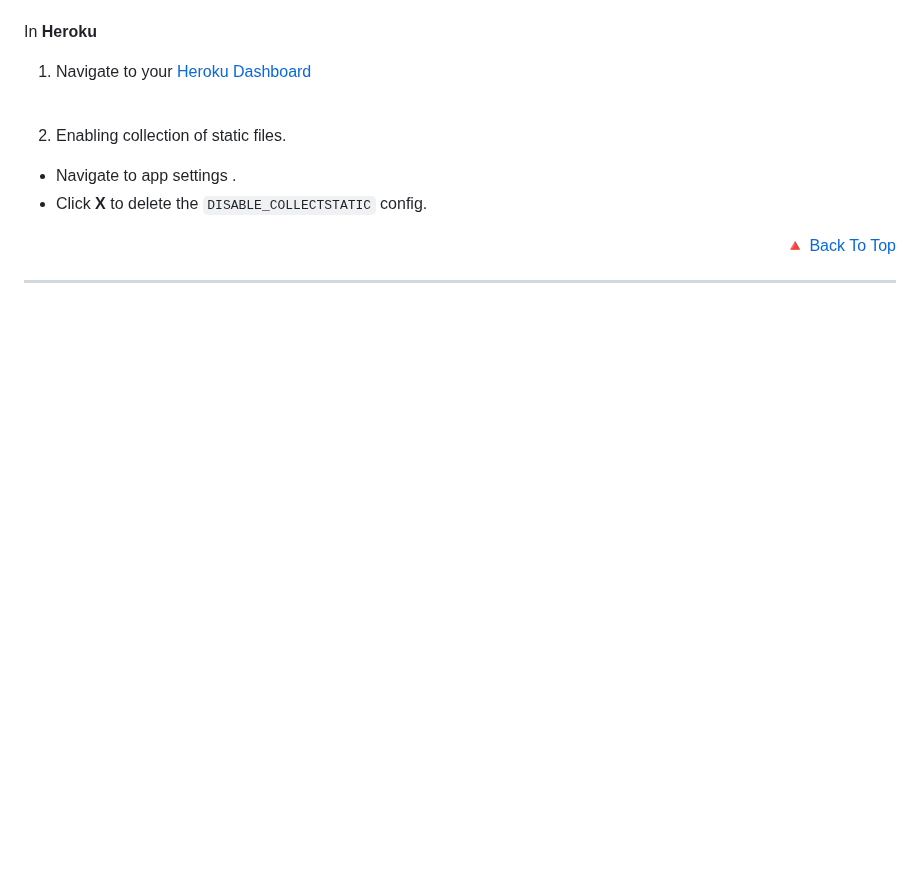
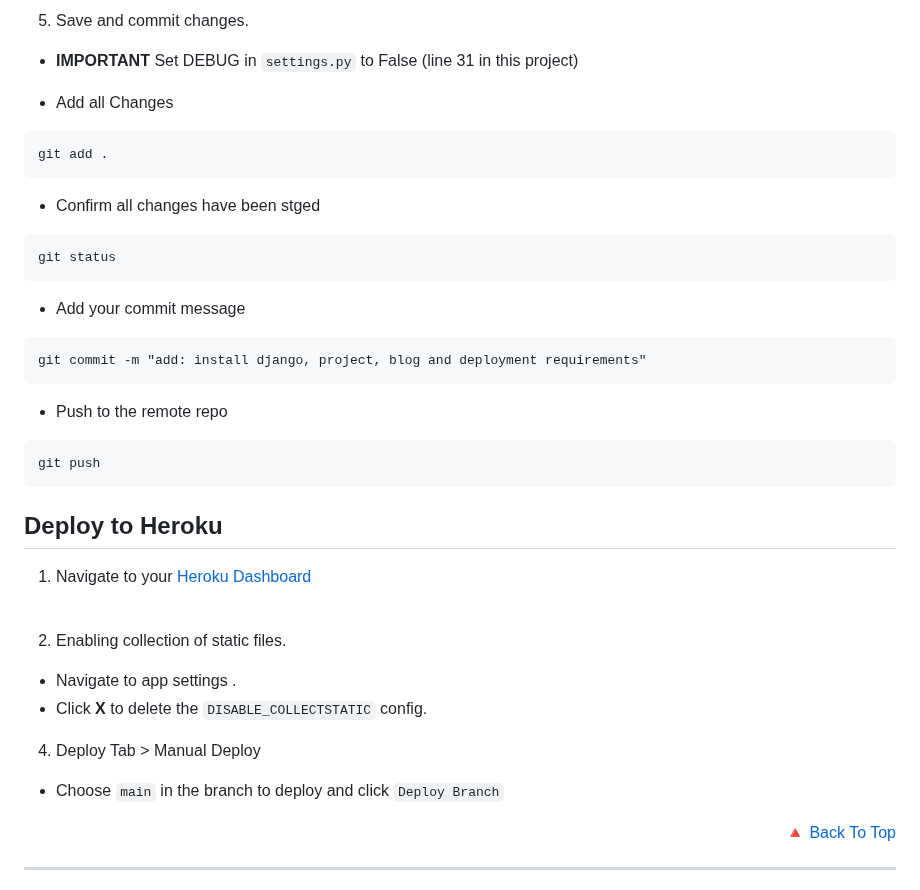
Before and after one commit to TheRickyroy/pixel-to-page, a Markdown page: README.md, the part around one of its changes. Rendered like a GitHub page; blank space fills up the shorter version.

Commit message:
docs: add deployment process to README

````diff
--- a/README.md
+++ b/README.md
@@ -788,6 +789,30 @@ pip3 freeze --local > requirements.txt
 
+5. Save and commit changes.
 
-In **Heroku**
+- **IMPORTANT**
+Set DEBUG in `settings.py` to False (line 31 in this project)
+
+- Add all Changes
+```
+git add .
+```
+
+- Confirm all changes have been stged
+```
+git status
+```
+
+- Add your commit message
+```
+git commit -m "add: install django, project, blog and deployment requirements"
+```
+
+- Push to the remote repo
+```
+git push
+```
+
+## Deploy to Heroku
 
 1. Navigate to your [Heroku Dashboard](https://dashboard.heroku.com/apps)
 <br><br>
@@ -795,6 +820,9 @@ In **Heroku**
 3. Enabling collection of static files.
 - Navigate to app settings .
 - Click **X** to delete the `DISABLE_COLLECTSTATIC` config.
+
+4. Deploy Tab > Manual Deploy
+- Choose `main` in the branch to deploy and click `Deploy Branch`
 
 <p align="right"><a href="#">🔺 Back To Top</a></p><hr>
 
````
Also changed, not shown: other parts of README.md (+1 -0 lines).
